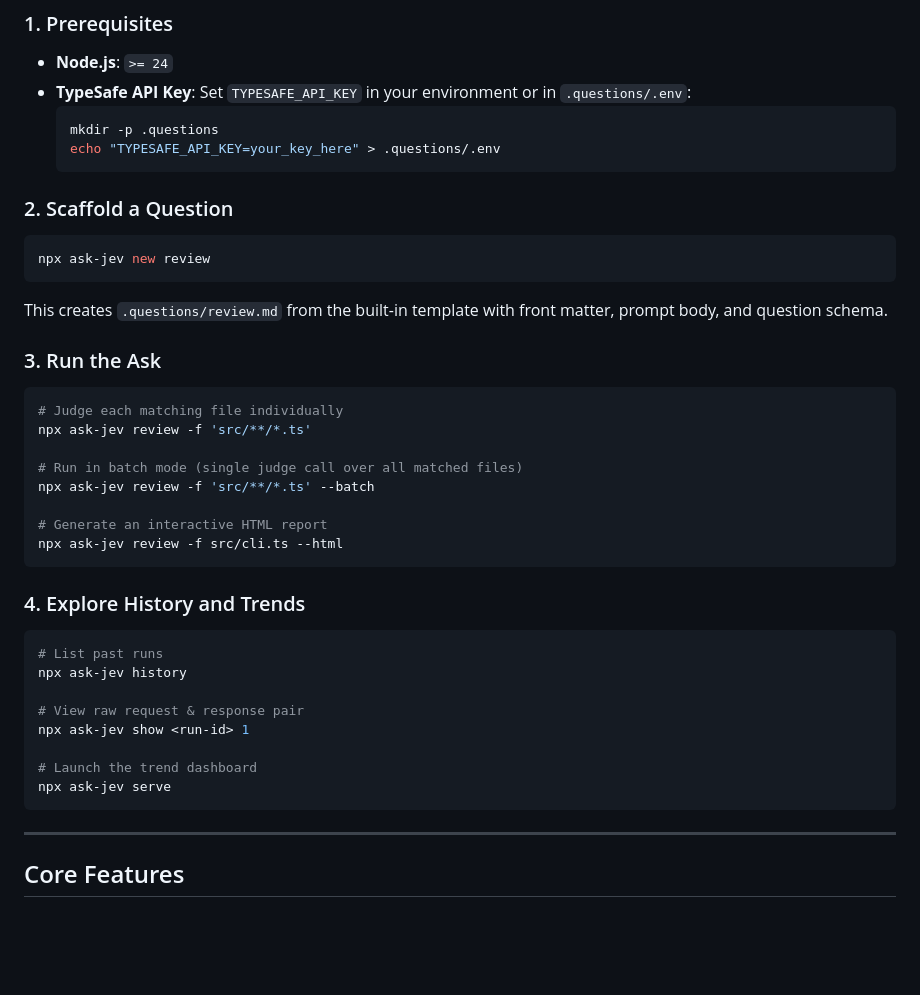
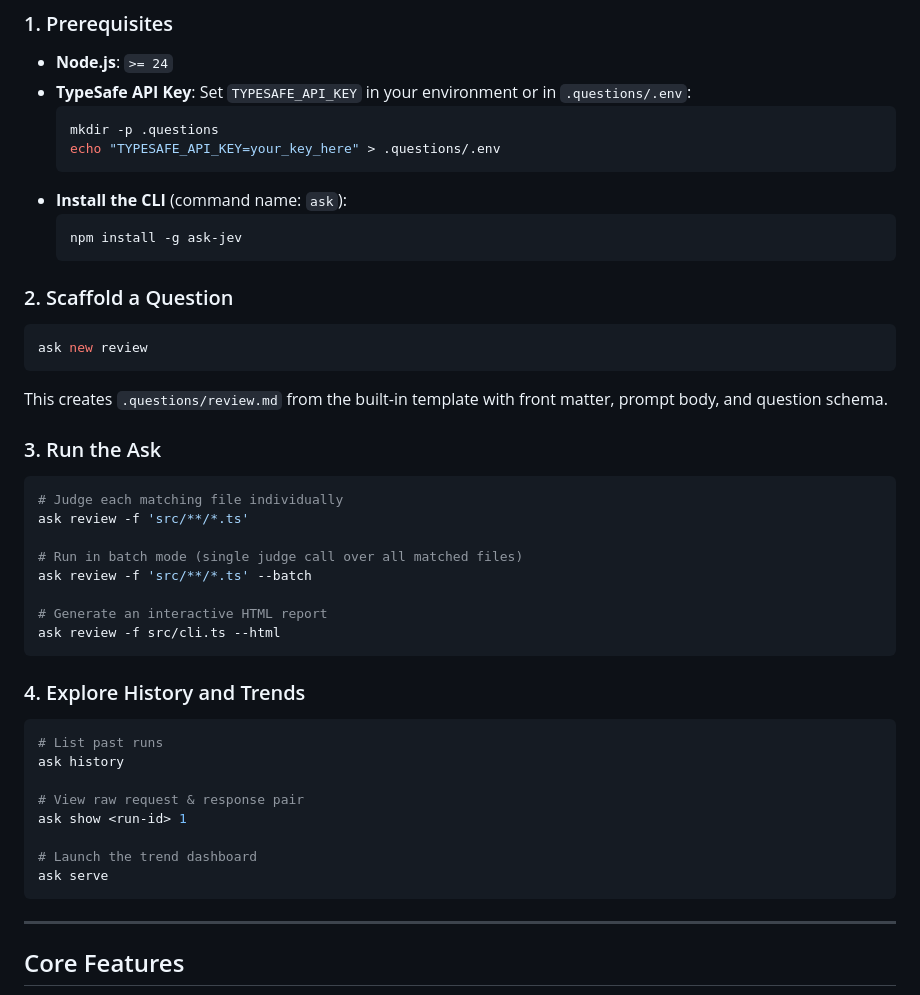
Before and after one commit to SergeiGolos/ask-jev, a Markdown page: README.md, the part around the change. Drawn GitHub-style; blank space fills up the shorter version.

Commit message:
docs: refer to the CLI as 'ask' everywhere

````diff
--- a/README.md
+++ b/README.md
@@ -52,11 +52,15 @@ Hand-authored question configurations evaluated by **TypeSafe System One** (Jev)
   mkdir -p .questions
   echo "TYPESAFE_API_KEY=your_key_here" > .questions/.env
   ```
+- **Install the CLI** (command name: `ask`):
+  ```bash
+  npm install -g ask-jev
+  ```
 
 ### 2. Scaffold a Question
 
 ```bash
-npx ask-jev new review
+ask new review
 ```
 
 This creates `.questions/review.md` from the built-in template with front matter, prompt body, and question schema.
@@ -65,26 +69,26 @@ This creates `.questions/review.md` from the built-in template with front matter
 
 ```bash
 # Judge each matching file individually
-npx ask-jev review -f 'src/**/*.ts'
+ask review -f 'src/**/*.ts'
 
 # Run in batch mode (single judge call over all matched files)
-npx ask-jev review -f 'src/**/*.ts' --batch
+ask review -f 'src/**/*.ts' --batch
 
 # Generate an interactive HTML report
-npx ask-jev review -f src/cli.ts --html
+ask review -f src/cli.ts --html
 ```
 
 ### 4. Explore History and Trends
 
 ```bash
 # List past runs
-npx ask-jev history
+ask history
 
 # View raw request & response pair
-npx ask-jev show <run-id> 1
+ask show <run-id> 1
 
 # Launch the trend dashboard
-npx ask-jev serve
+ask serve
 ```
 
 ---
````
Also changed, not shown: docs/cli.md (+1 -1 lines), docs/markdown-format.md (+1 -1 lines).
